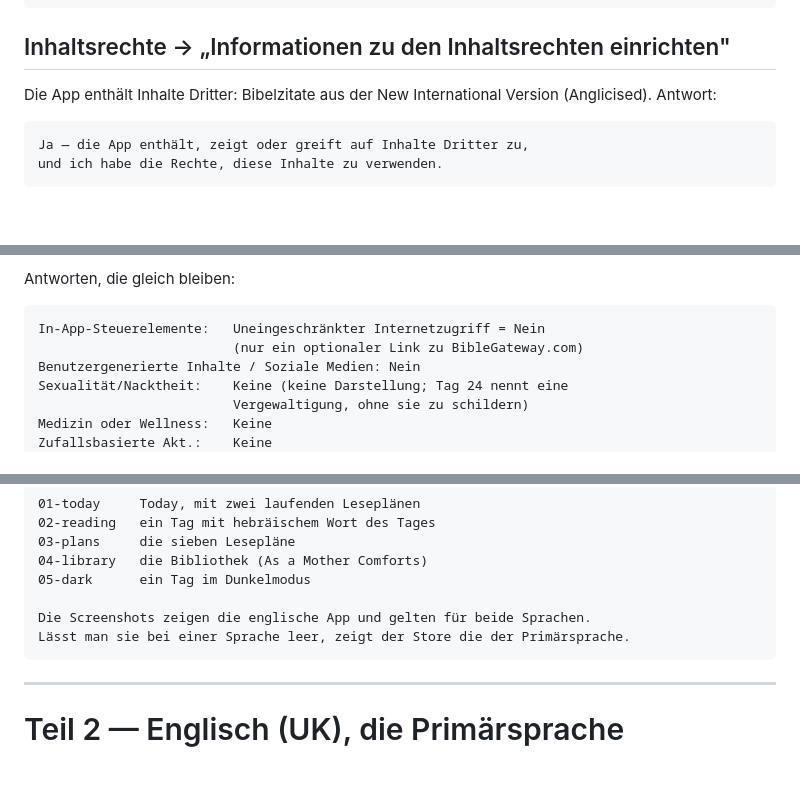
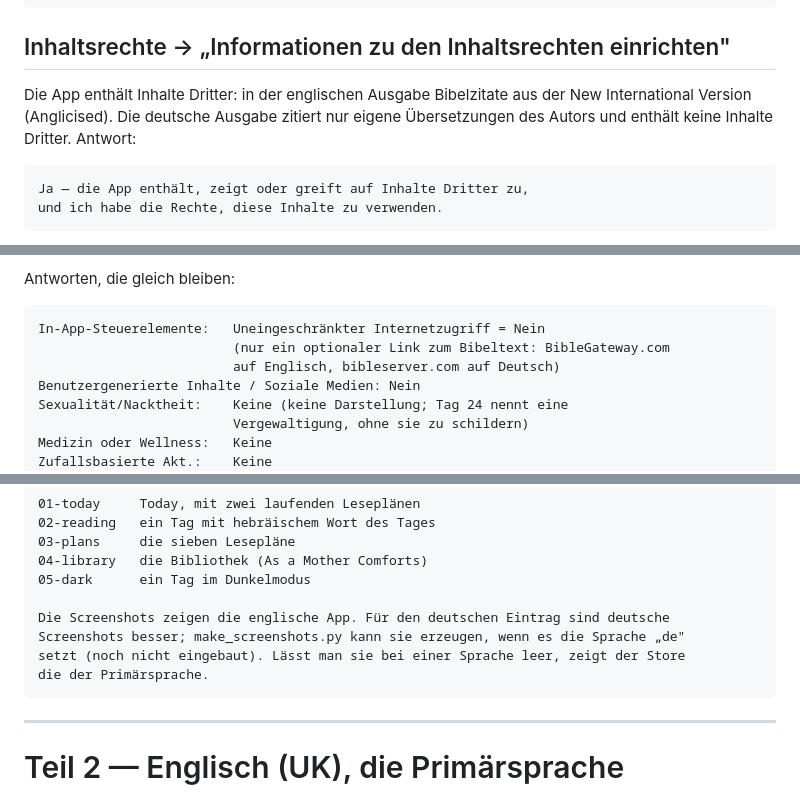
Before and after one commit to revelation-today/parents, a Markdown page: store/listing.md, 3 parts joined by grey strips. Rendered like a GitHub page; blank space fills up the shorter version.

```diff
--- a/store/listing.md
+++ b/store/listing.md
@@ -21,8 +22,9 @@ Suche auffindbar und sagt im ersten Satz, dass die Texte englisch sind.
 
 ## Inhaltsrechte → „Informationen zu den Inhaltsrechten einrichten"
 
-Die App enthält Inhalte Dritter: Bibelzitate aus der New International Version
-(Anglicised). Antwort:
+Die App enthält Inhalte Dritter: in der englischen Ausgabe Bibelzitate aus der New
+International Version (Anglicised). Die deutsche Ausgabe zitiert nur eigene Übersetzungen
+des Autors und enthält keine Inhalte Dritter. Antwort:
 
     Ja — die App enthält, zeigt oder greift auf Inhalte Dritter zu,
     und ich habe die Rechte, diese Inhalte zu verwenden.
@@ -53,7 +55,8 @@ Familienfiltern.
 Antworten, die gleich bleiben:
 
     In-App-Steuerelemente:   Uneingeschränkter Internetzugriff = Nein
-                             (nur ein optionaler Link zu BibleGateway.com)
+                             (nur ein optionaler Link zum Bibeltext: BibleGateway.com
+                             auf Englisch, bibleserver.com auf Deutsch)
     Benutzergenerierte Inhalte / Soziale Medien: Nein
     Sexualität/Nacktheit:    Keine (keine Darstellung; Tag 24 nennt eine
                              Vergewaltigung, ohne sie zu schildern)
@@ -117,8 +125,10 @@ HTTPS beim optionalen Link).
     04-library   die Bibliothek (As a Mother Comforts)
     05-dark      ein Tag im Dunkelmodus
 
-    Die Screenshots zeigen die englische App und gelten für beide Sprachen.
-    Lässt man sie bei einer Sprache leer, zeigt der Store die der Primärsprache.
+    Die Screenshots zeigen die englische App. Für den deutschen Eintrag sind deutsche
+    Screenshots besser; make_screenshots.py kann sie erzeugen, wenn es die Sprache „de"
+    setzt (noch nicht eingebaut). Lässt man sie bei einer Sprache leer, zeigt der Store
+    die der Primärsprache.
 
 ---
 
```
Also changed, not shown: other parts of store/listing.md (+52 -32 lines).
